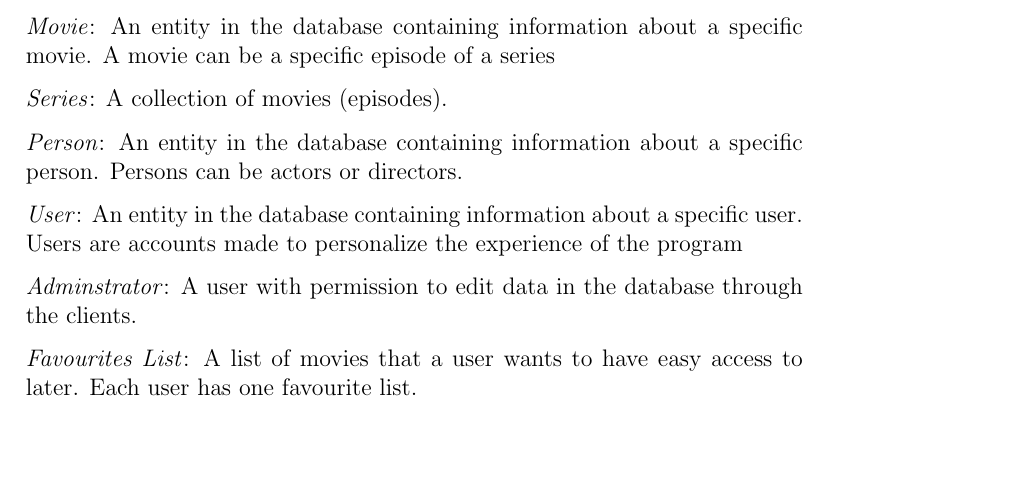
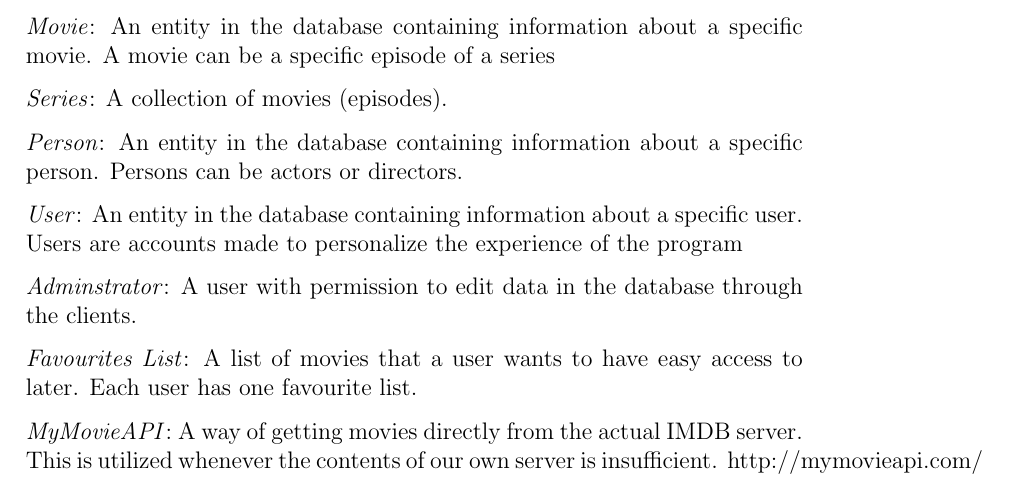
Before and after one commit to cholewa1992/BDSA-E2013-EXAM, a LaTeX document (Documentation/RAD/master.tex, which reads Documentation/RAD/glossary.tex): part of page 3 of 13, cut so that both start at the same text, the shorter picture padded with empty space. Compiled offline with pdfLaTeX.

Commit message:
Added MyMovieAPI to the glossary

```diff
--- a/Documentation/RAD/glossary.tex
+++ b/Documentation/RAD/glossary.tex
@@ -24,3 +24,5 @@
 \emph{Adminstrator}: A user with permission to edit data in the database through the clients.
 
 \emph{Favourites List}: A list of movies that a user wants to have easy access to later. Each user has one favourite list.
+
+\emph{MyMovieAPI}: A way of getting movies directly from the actual IMDB server. This is utilized whenever the contents of our own server is insufficient. http://mymovieapi.com/
```
